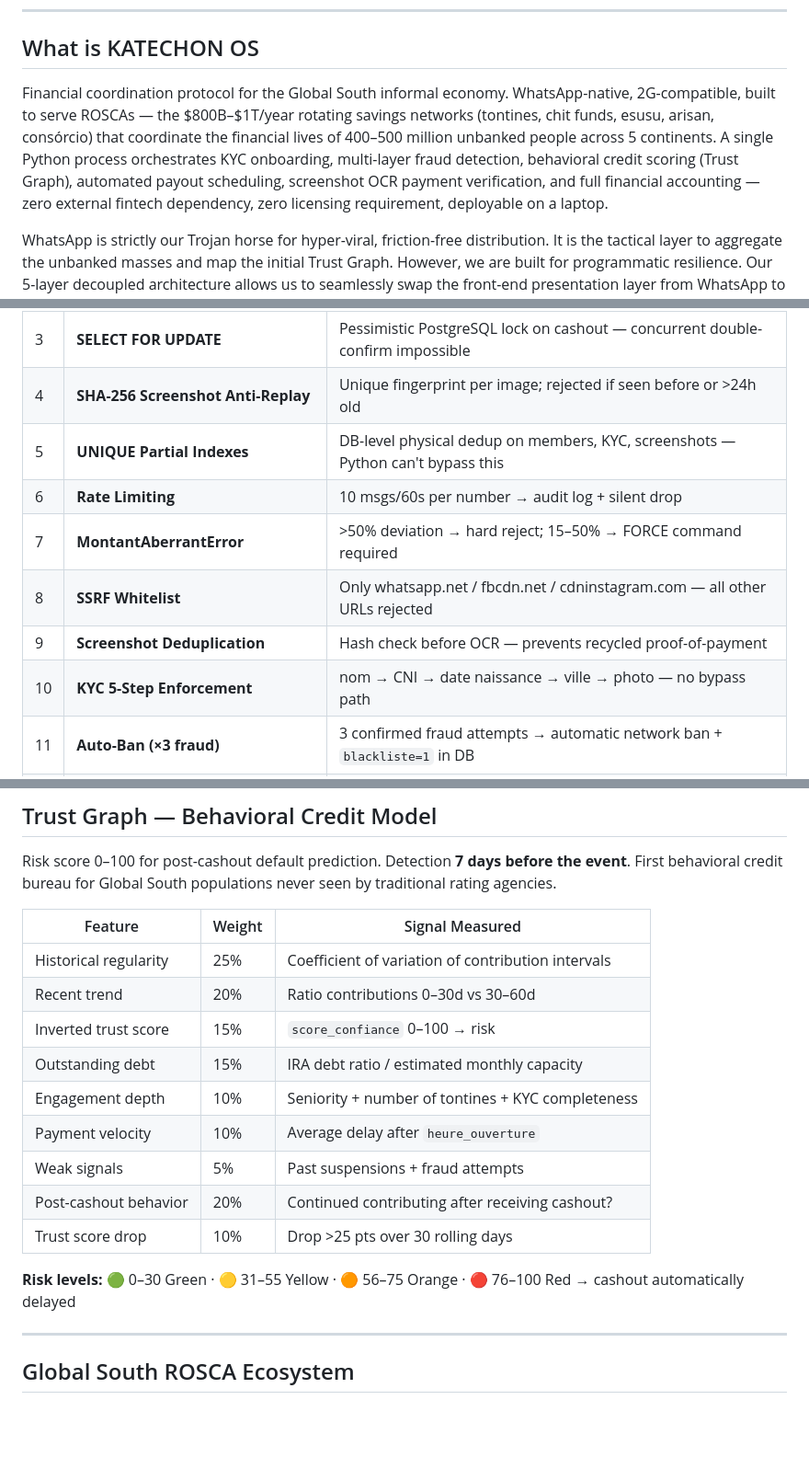
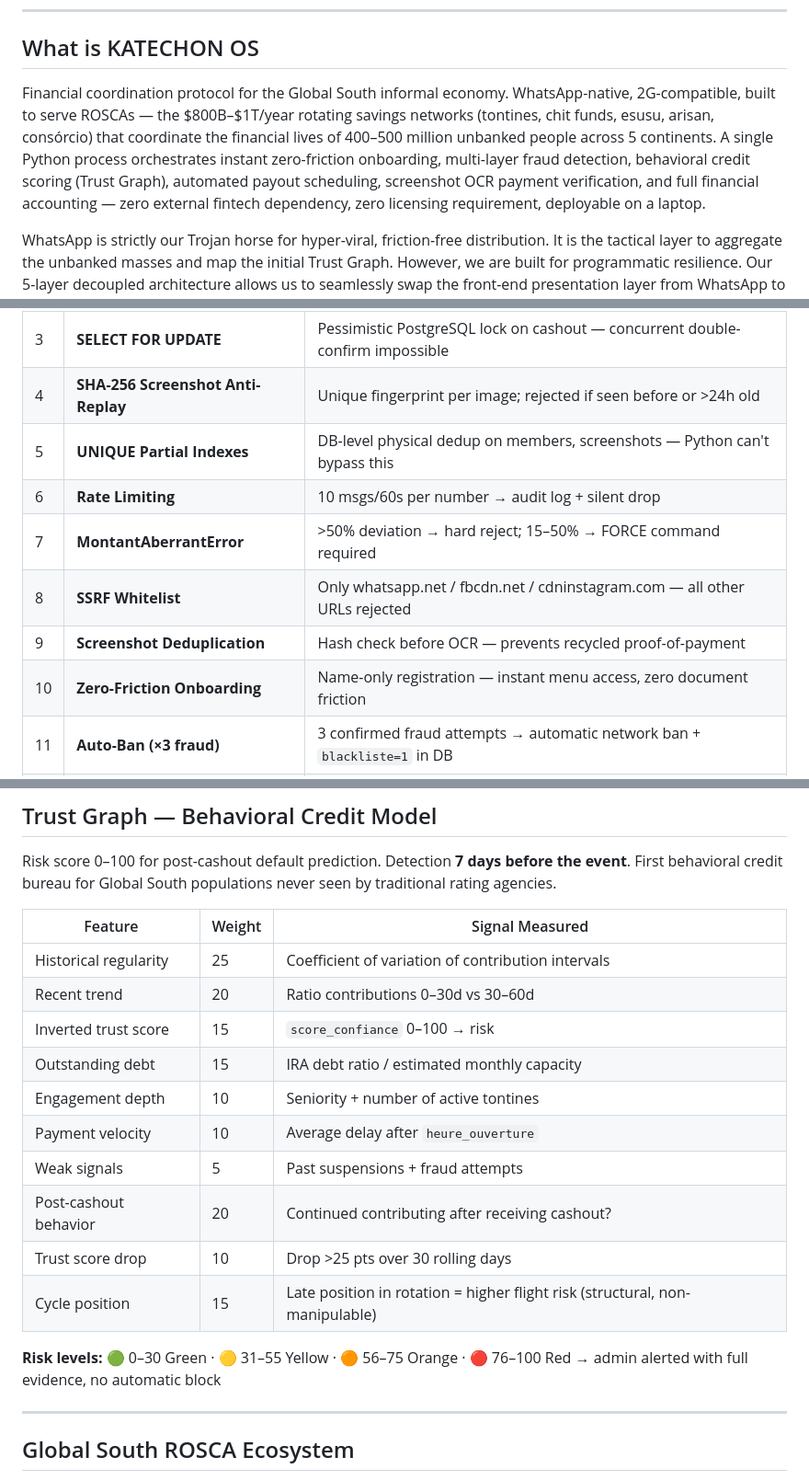
Before and after one commit to Barack-zero-to-one/katechon-os, a Markdown page: README.md, 3 parts joined by grey strips. Shown at 92% size. Drawn GitHub-style; blank space fills up the shorter version.

Commit message:
docs: remove stale KYC references, update Trust Graph to 10 features
- Replace "KYC onboarding" with "instant zero-friction onboarding"
- Update NIST ID row: "5-step KYC" → "name-only instant onboarding"
- Update security layer 10: KYC 5-step → Zero-Friction Onboarding
- Replace age verification layer (tied to old KYC) with cross-tontine reputation propagation
- Trust Graph: 9 features → 10 features (added cycle position, weight 15)
- Feature 5: remove "KYC completeness" → "number of active tontines"
- Fix risk level description: "cashout automatically delayed" → "admin alerted, no automatic block"

```diff
--- a/README.md
+++ b/README.md
@@ -8,7 +8,7 @@
 
 ## What is KATECHON OS
 
-Financial coordination protocol for the Global South informal economy. WhatsApp-native, 2G-compatible, built to serve ROSCAs — the $800B–$1T/year rotating savings networks (tontines, chit funds, esusu, arisan, consórcio) that coordinate the financial lives of 400–500 million unbanked people across 5 continents. A single Python process orchestrates KYC onboarding, multi-layer fraud detection, behavioral credit scoring (Trust Graph), automated payout scheduling, screenshot OCR payment verification, and full financial accounting — zero external fintech dependency, zero licensing requirement, deployable on a laptop.
+Financial coordination protocol for the Global South informal economy. WhatsApp-native, 2G-compatible, built to serve ROSCAs — the $800B–$1T/year rotating savings networks (tontines, chit funds, esusu, arisan, consórcio) that coordinate the financial lives of 400–500 million unbanked people across 5 continents. A single Python process orchestrates instant zero-friction onboarding, multi-layer fraud detection, behavioral credit scoring (Trust Graph), automated payout scheduling, screenshot OCR payment verification, and full financial accounting — zero external fintech dependency, zero licensing requirement, deployable on a laptop.
 
 WhatsApp is strictly our Trojan horse for hyper-viral, friction-free distribution. It is the tactical layer to aggregate the unbanked masses and map the initial Trust Graph. However, we are built for programmatic resilience. Our 5-layer decoupled architecture allows us to seamlessly swap the front-end presentation layer from WhatsApp to carrier-grade USSD protocol in Africa.
 
@@ -95,12 +95,12 @@ WhatsApp is strictly our Trojan horse for hyper-viral, friction-free distributio
 | 2 | **Parameterized SQL** | All queries use `%s` bind params — zero f-string SQL, zero injection surface |
 | 3 | **SELECT FOR UPDATE** | Pessimistic PostgreSQL lock on cashout — concurrent double-confirm impossible |
 | 4 | **SHA-256 Screenshot Anti-Replay** | Unique fingerprint per image; rejected if seen before or >24h old |
-| 5 | **UNIQUE Partial Indexes** | DB-level physical dedup on members, KYC, screenshots — Python can't bypass this |
+| 5 | **UNIQUE Partial Indexes** | DB-level physical dedup on members, screenshots — Python can't bypass this |
 | 6 | **Rate Limiting** | 10 msgs/60s per number → audit log + silent drop |
 | 7 | **MontantAberrantError** | >50% deviation → hard reject; 15–50% → FORCE command required |
 | 8 | **SSRF Whitelist** | Only whatsapp.net / fbcdn.net / cdninstagram.com — all other URLs rejected |
 | 9 | **Screenshot Deduplication** | Hash check before OCR — prevents recycled proof-of-payment |
-| 10 | **KYC 5-Step Enforcement** | nom → CNI → date naissance → ville → photo — no bypass path |
+| 10 | **Zero-Friction Onboarding** | Name-only registration — instant menu access, zero document friction |
 | 11 | **Auto-Ban (×3 fraud)** | 3 confirmed fraud attempts → automatic network ban + `blackliste=1` in DB |
 | 12 | **Trust Score (score_confiance)** | 0–100 reputation; decrements on suspicion; reaches 0 → banned |
 | 13 | **Trust Graph (fugue model)** | 9-feature behavioral model predicts default 7 days before the event |
@@ -127,17 +127,18 @@ First behavioral credit bureau for Global South populations never seen by tradit
 
 | Feature | Weight | Signal Measured |
 |---------|--------|----------------|
-| Historical regularity | 25% | Coefficient of variation of contribution intervals |
-| Recent trend | 20% | Ratio contributions 0–30d vs 30–60d |
-| Inverted trust score | 15% | `score_confiance` 0–100 → risk |
-| Outstanding debt | 15% | IRA debt ratio / estimated monthly capacity |
-| Engagement depth | 10% | Seniority + number of tontines + KYC completeness |
-| Payment velocity | 10% | Average delay after `heure_ouverture` |
-| Weak signals | 5% | Past suspensions + fraud attempts |
-| Post-cashout behavior | 20% | Continued contributing after receiving cashout? |
-| Trust score drop | 10% | Drop >25 pts over 30 rolling days |
+| Historical regularity | 25 | Coefficient of variation of contribution intervals |
+| Recent trend | 20 | Ratio contributions 0–30d vs 30–60d |
+| Inverted trust score | 15 | `score_confiance` 0–100 → risk |
+| Outstanding debt | 15 | IRA debt ratio / estimated monthly capacity |
+| Engagement depth | 10 | Seniority + number of active tontines |
+| Payment velocity | 10 | Average delay after `heure_ouverture` |
+| Weak signals | 5 | Past suspensions + fraud attempts |
+| Post-cashout behavior | 20 | Continued contributing after receiving cashout? |
+| Trust score drop | 10 | Drop >25 pts over 30 rolling days |
+| Cycle position | 15 | Late position in rotation = higher flight risk (structural, non-manipulable) |
 
-**Risk levels:** 🟢 0–30 Green · 🟡 31–55 Yellow · 🟠 56–75 Orange · 🔴 76–100 Red → cashout automatically delayed
+**Risk levels:** 🟢 0–30 Green · 🟡 31–55 Yellow · 🟠 56–75 Orange · 🔴 76–100 Red → admin alerted with full evidence, no automatic block
 
 ---
 
```
Also changed, not shown: other parts of README.md (+2 -2 lines).
